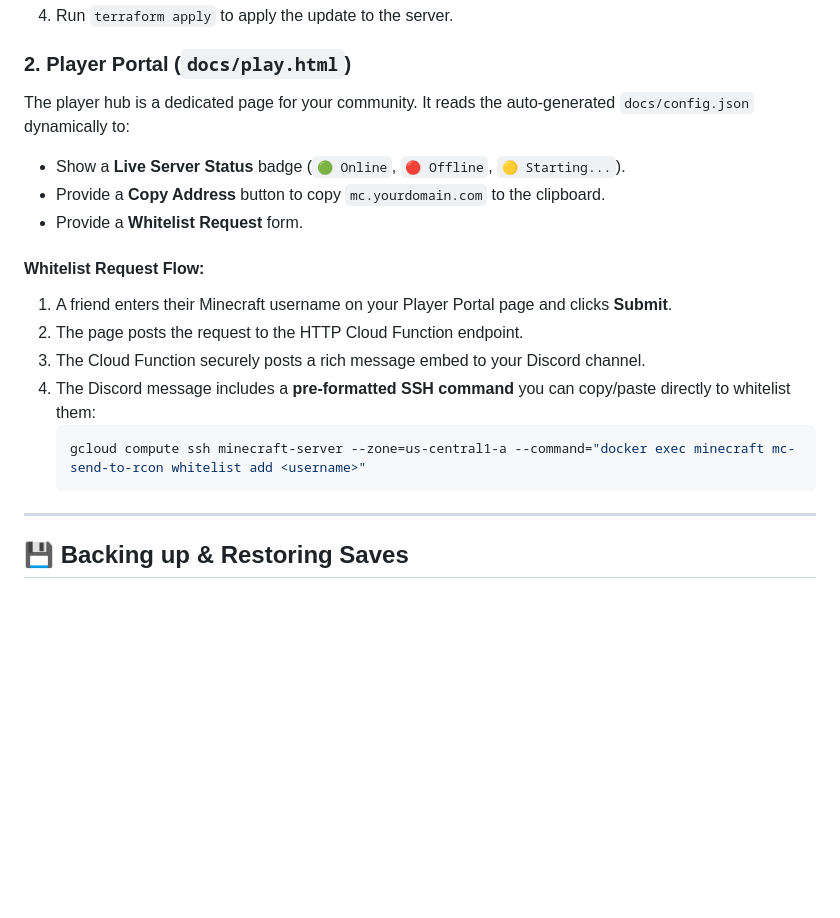
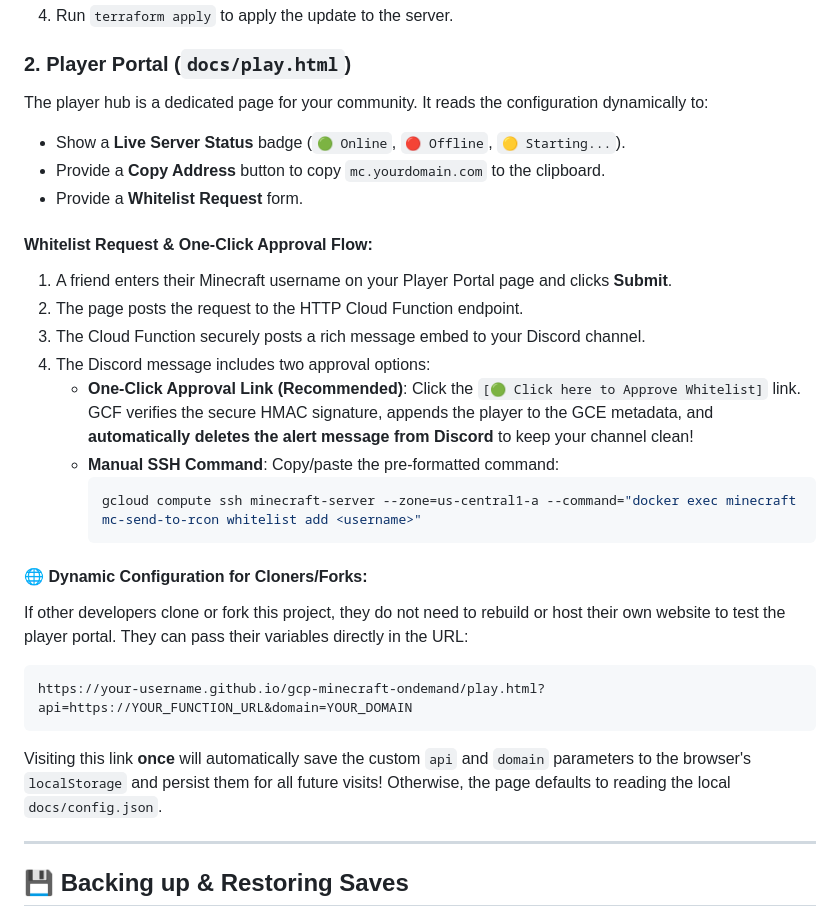
Before and after one commit to ARodrigue7/gcp-minecraft-ondemand, a Markdown page: README.md, the part around the change. Rendered like a GitHub page; blank space fills up the shorter version.

Commit message:
docs: document one-click approvals, auto-cleanup, and URL parameter override details in README.md

````diff
--- a/README.md
+++ b/README.md
@@ -161,19 +161,28 @@ By default, the server allows anyone to connect. To restrict access to whitelist
 4. Run `terraform apply` to apply the update to the server.
 
 ### 2. Player Portal (`docs/play.html`)
-The player hub is a dedicated page for your community. It reads the auto-generated `docs/config.json` dynamically to:
+The player hub is a dedicated page for your community. It reads the configuration dynamically to:
 - Show a **Live Server Status** badge (`🟢 Online`, `🔴 Offline`, `🟡 Starting...`).
 - Provide a **Copy Address** button to copy `mc.yourdomain.com` to the clipboard.
 - Provide a **Whitelist Request** form.
 
-#### Whitelist Request Flow:
+#### Whitelist Request & One-Click Approval Flow:
 1. A friend enters their Minecraft username on your Player Portal page and clicks **Submit**.
 2. The page posts the request to the HTTP Cloud Function endpoint.
 3. The Cloud Function securely posts a rich message embed to your Discord channel.
-4. The Discord message includes a **pre-formatted SSH command** you can copy/paste directly to whitelist them:
-   ```bash
-   gcloud compute ssh minecraft-server --zone=us-central1-a --command="docker exec minecraft mc-send-to-rcon whitelist add <username>"
-   ```
+4. The Discord message includes two approval options:
+   - **One-Click Approval Link (Recommended)**: Click the `[🟢 Click here to Approve Whitelist]` link. GCF verifies the secure HMAC signature, appends the player to the GCE metadata, and **automatically deletes the alert message from Discord** to keep your channel clean!
+   - **Manual SSH Command**: Copy/paste the pre-formatted command:
+     ```bash
+     gcloud compute ssh minecraft-server --zone=us-central1-a --command="docker exec minecraft mc-send-to-rcon whitelist add <username>"
+     ```
+
+#### 🌐 Dynamic Configuration for Cloners/Forks:
+If other developers clone or fork this project, they do not need to rebuild or host their own website to test the player portal. They can pass their variables directly in the URL:
+```text
+https://your-username.github.io/gcp-minecraft-ondemand/play.html?api=https://YOUR_FUNCTION_URL&domain=YOUR_DOMAIN
+```
+Visiting this link **once** will automatically save the custom `api` and `domain` parameters to the browser's `localStorage` and persist them for all future visits! Otherwise, the page defaults to reading the local `docs/config.json`.
 
 ---
 
````
